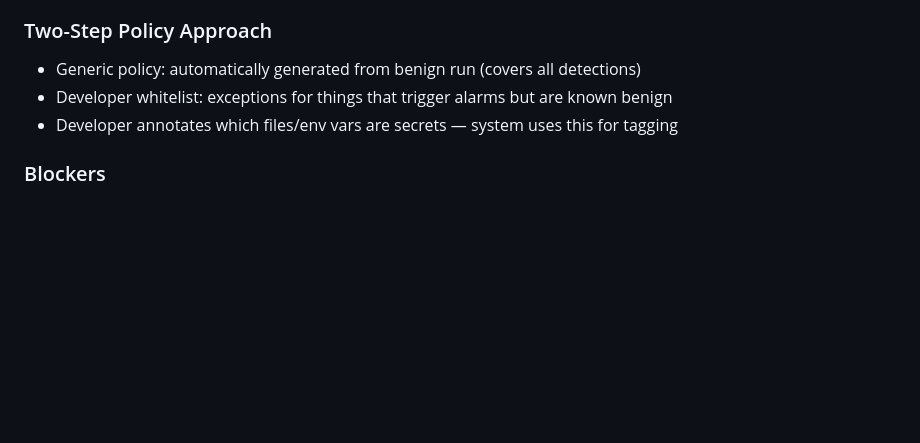
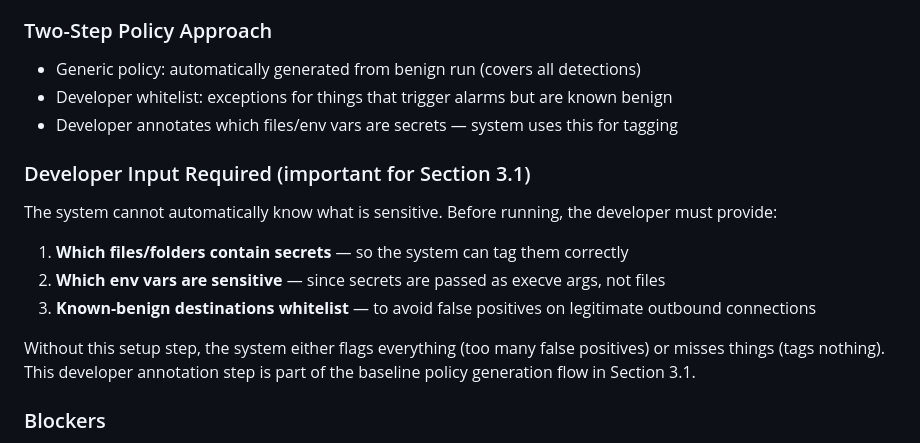
Before and after one commit to rafidhaque/uic-phd-research-log, a Markdown page: PLAN.md, the part around the change. Drawn GitHub-style; blank space fills up the shorter version.

Commit message:
Add developer annotation requirement to Carlo Meeting 2 notes

```diff
--- a/PLAN.md
+++ b/PLAN.md
@@ -433,6 +433,14 @@ Agreed to assume workflows have one execution path per run. Static analysis pre-
 - Developer whitelist: exceptions for things that trigger alarms but are known benign
 - Developer annotates which files/env vars are secrets — system uses this for tagging
 
+### Developer Input Required (important for Section 3.1)
+The system cannot automatically know what is sensitive. Before running, the developer must provide:
+1. **Which files/folders contain secrets** — so the system can tag them correctly
+2. **Which env vars are sensitive** — since secrets are passed as execve args, not files
+3. **Known-benign destinations whitelist** — to avoid false positives on legitimate outbound connections
+
+Without this setup step, the system either flags everything (too many false positives) or misses things (tags nothing). This developer annotation step is part of the baseline policy generation flow in Section 3.1.
+
 ### Blockers
 - Environment variable tracing when passed to child processes — not fully implemented
 - Graph visualization tool — Carlo working on a notebook for this
```
